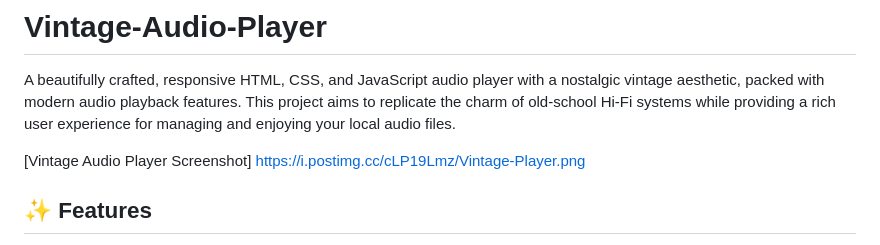
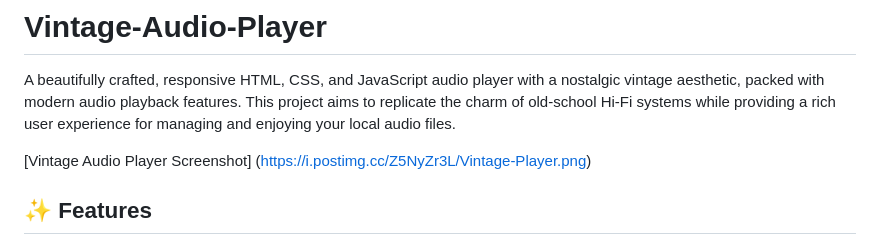
Before and after one commit to Khandakerhub/Vintage-Audio-Player, a Markdown page: README.md, the part around the change. Drawn GitHub-style.

```diff
--- a/README.md
+++ b/README.md
@@ -1,7 +1,7 @@
 # Vintage-Audio-Player
 A beautifully crafted, responsive HTML, CSS, and JavaScript audio player with a nostalgic vintage aesthetic, packed with modern audio playback features. This project aims to replicate the charm of old-school Hi-Fi systems while providing a rich user experience for managing and enjoying your local audio files.
 
-[Vintage Audio Player Screenshot] https://i.postimg.cc/cLP19Lmz/Vintage-Player.png
+[Vintage Audio Player Screenshot] (https://i.postimg.cc/Z5NyZr3L/Vintage-Player.png)
 
 ## ✨ Features
 
```
